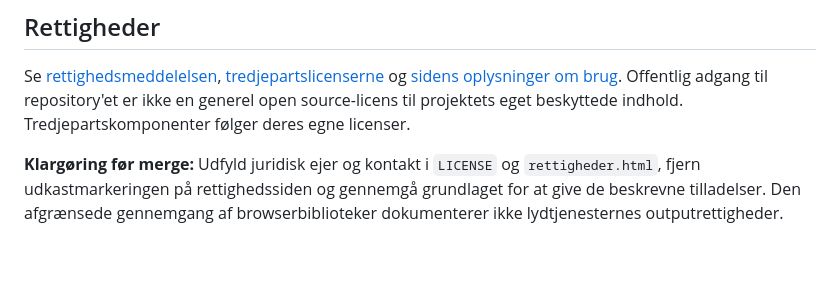
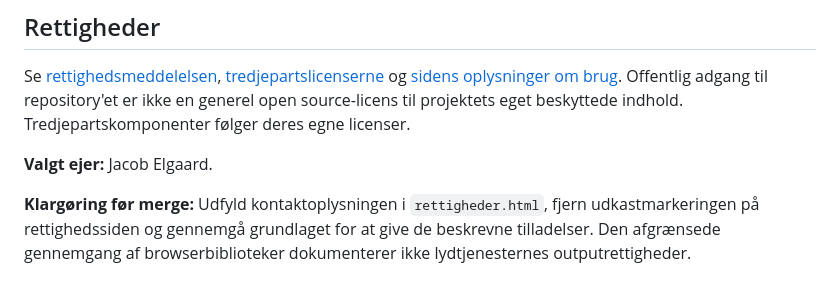
Before and after one commit to Eastwood451/Jacobmatematik, a Markdown page: README.md, the part around the change. Drawn GitHub-style; blank space fills up the shorter version.

Commit message:
Set Jacob Elgaard as the named rights holder

```diff
--- a/README.md
+++ b/README.md
@@ -90,7 +90,9 @@ og [sidens oplysninger om brug](rettigheder.html). Offentlig adgang til
 repository'et er ikke en generel open source-licens til projektets eget
 beskyttede indhold. Tredjepartskomponenter følger deres egne licenser.
 
-**Klargøring før merge:** Udfyld juridisk ejer og kontakt i `LICENSE` og
-`rettigheder.html`, fjern udkastmarkeringen på rettighedssiden og gennemgå
+**Valgt ejer:** Jacob Elgaard.
+
+**Klargøring før merge:** Udfyld kontaktoplysningen i `rettigheder.html`,
+fjern udkastmarkeringen på rettighedssiden og gennemgå
 grundlaget for at give de beskrevne tilladelser. Den afgrænsede gennemgang
 af browserbiblioteker dokumenterer ikke lydtjenesternes outputrettigheder.
```
